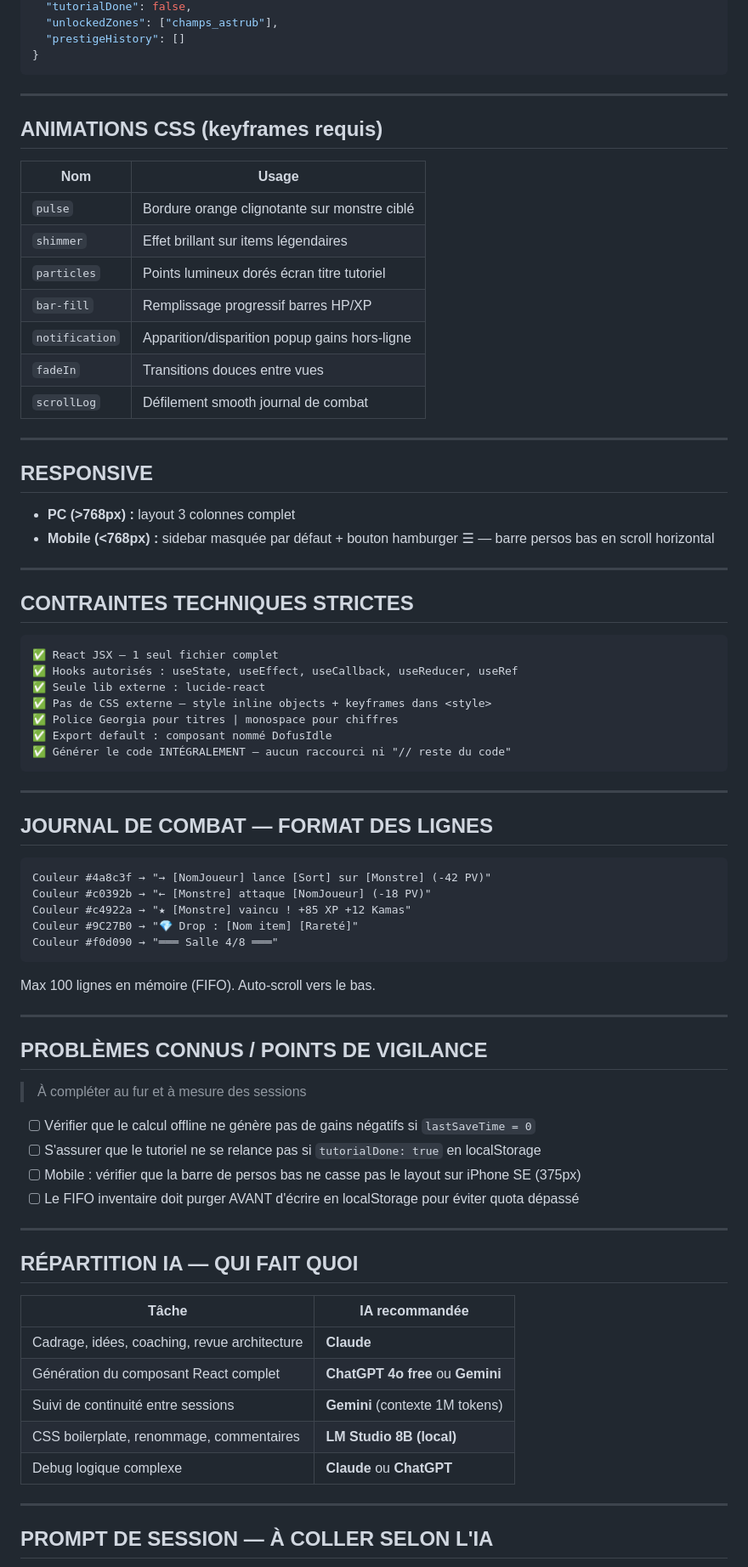
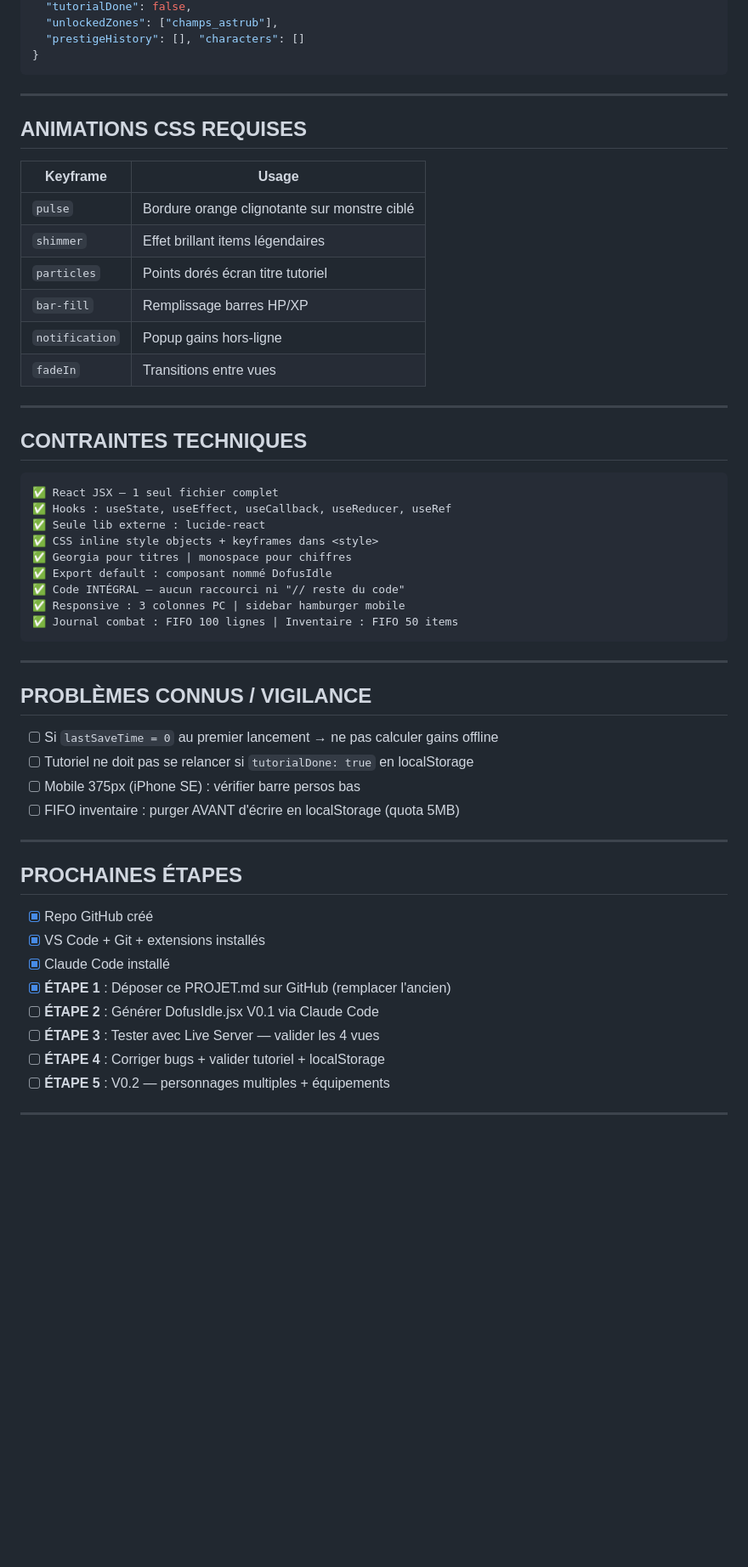
Before and after one commit to Jechtlarsson/dofus-idle, a Markdown page: PROJET.md, the part around one of its changes. Shown at 85% size. Rendered like a GitHub page; blank space fills up the shorter version.

Commit message:
Revise project documentation and update workflow
Updated project status, workflow, and environment details in PROJET.md.

````diff
--- a/PROJET.md
+++ b/PROJET.md
@@ -287,82 +366,59 @@ gains = gains_par_seconde() * temps_effectif * 0.7  // malus 30%
   "tutorialDone": false,
   "unlockedZones": ["champs_astrub"],
-  "prestigeHistory": []
+  "prestigeHistory": [], "characters": []
 }
 ```
 
 ---
 
-## ANIMATIONS CSS (keyframes requis)
+## ANIMATIONS CSS REQUISES
 
-| Nom | Usage |
+| Keyframe | Usage |
 |---|---|
 | `pulse` | Bordure orange clignotante sur monstre ciblé |
-| `shimmer` | Effet brillant sur items légendaires |
-| `particles` | Points lumineux dorés écran titre tutoriel |
-| `bar-fill` | Remplissage progressif barres HP/XP |
-| `notification` | Apparition/disparition popup gains hors-ligne |
-| `fadeIn` | Transitions douces entre vues |
-| `scrollLog` | Défilement smooth journal de combat |
+| `shimmer` | Effet brillant items légendaires |
+| `particles` | Points dorés écran titre tutoriel |
+| `bar-fill` | Remplissage barres HP/XP |
+| `notification` | Popup gains hors-ligne |
+| `fadeIn` | Transitions entre vues |
 
 ---
 
-## RESPONSIVE
-
-- **PC (>768px) :** layout 3 colonnes complet
-- **Mobile (<768px) :** sidebar masquée par défaut + bouton hamburger ☰ — barre persos bas en scroll horizontal
-
----
-
-## CONTRAINTES TECHNIQUES STRICTES
+## CONTRAINTES TECHNIQUES
 
 ```
 ✅ React JSX — 1 seul fichier complet
-✅ Hooks autorisés : useState, useEffect, useCallback, useReducer, useRef
+✅ Hooks : useState, useEffect, useCallback, useReducer, useRef
 ✅ Seule lib externe : lucide-react
-✅ Pas de CSS externe — style inline objects + keyframes dans <style>
-✅ Police Georgia pour titres | monospace pour chiffres
+✅ CSS inline style objects + keyframes dans <style>
+✅ Georgia pour titres | monospace pour chiffres
 ✅ Export default : composant nommé DofusIdle
-✅ Générer le code INTÉGRALEMENT — aucun raccourci ni "// reste du code"
+✅ Code INTÉGRAL — aucun raccourci ni "// reste du code"
+✅ Responsive : 3 colonnes PC | sidebar hamburger mobile
+✅ Journal combat : FIFO 100 lignes | Inventaire : FIFO 50 items
 ```
 
 ---
 
-## JOURNAL DE COMBAT — FORMAT DES LIGNES
+## PROBLÈMES CONNUS / VIGILANCE
 
-```
-Couleur #4a8c3f → "→ [NomJoueur] lance [Sort] sur [Monstre] (-42 PV)"
-Couleur #c0392b → "← [Monstre] attaque [NomJoueur] (-18 PV)"
-Couleur #c4922a → "★ [Monstre] vaincu ! +85 XP +12 Kamas"
-Couleur #9C27B0 → "💎 Drop : [Nom item] [Rareté]"
-Couleur #f0d090 → "═══ Salle 4/8 ═══"
-```
-
-Max 100 lignes en mémoire (FIFO). Auto-scroll vers le bas.
+- [ ] Si `lastSaveTime = 0` au premier lancement → ne pas calculer gains offline
+- [ ] Tutoriel ne doit pas se relancer si `tutorialDone: true` en localStorage
+- [ ] Mobile 375px (iPhone SE) : vérifier barre persos bas
+- [ ] FIFO inventaire : purger AVANT d'écrire en localStorage (quota 5MB)
 
 ---
 
-## PROBLÈMES CONNUS / POINTS DE VIGILANCE
+## PROCHAINES ÉTAPES
 
-> À compléter au fur et à mesure des sessions
-
-- [ ] Vérifier que le calcul offline ne génère pas de gains négatifs si `lastSaveTime = 0`
-- [ ] S'assurer que le tutoriel ne se relance pas si `tutorialDone: true` en localStorage
-- [ ] Mobile : vérifier que la barre de persos bas ne casse pas le layout sur iPhone SE (375px)
-- [ ] Le FIFO inventaire doit purger AVANT d'écrire en localStorage pour éviter quota dépassé
+- [x] Repo GitHub créé
+- [x] VS Code + Git + extensions installés
+- [x] Claude Code installé
+- [x] **ÉTAPE 1** : Déposer ce PROJET.md sur GitHub (remplacer l'ancien)
+- [ ] **ÉTAPE 2** : Générer DofusIdle.jsx V0.1 via Claude Code
+- [ ] **ÉTAPE 3** : Tester avec Live Server — valider les 4 vues
+- [ ] **ÉTAPE 4** : Corriger bugs + valider tutoriel + localStorage
+- [ ] **ÉTAPE 5** : V0.2 — personnages multiples + équipements
 
 ---
 
-## RÉPARTITION IA — QUI FAIT QUOI
-
-| Tâche | IA recommandée |
-|---|---|
-| Cadrage, idées, coaching, revue architecture | **Claude** |
-| Génération du composant React complet | **ChatGPT 4o free** ou **Gemini** |
-| Suivi de continuité entre sessions | **Gemini** (contexte 1M tokens) |
-| CSS boilerplate, renommage, commentaires | **LM Studio 8B (local)** |
-| Debug logique complexe | **Claude** ou **ChatGPT** |
-
----
-
-## PROMPT DE SESSION — À COLLER SELON L'IA
-
````
Also changed, not shown: other parts of PROJET.md (+182 -177 lines).
